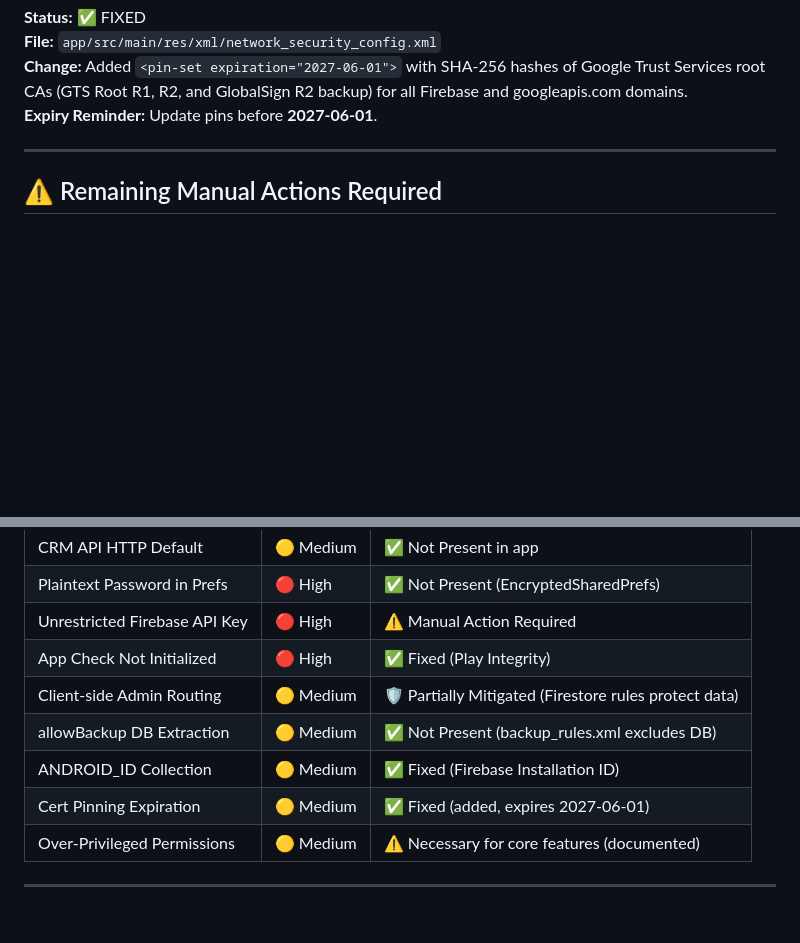
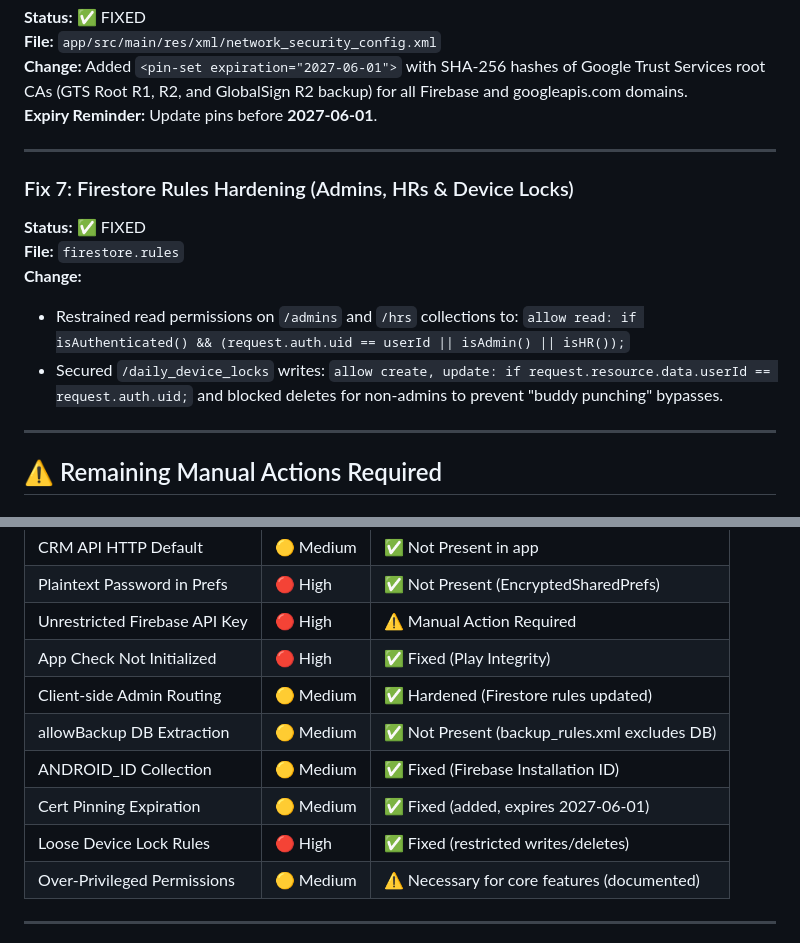
Before and after one commit to GulshanKumar21/LeadDialer, a Markdown page: SECURITY_FIXES.md, 2 parts joined by grey strips. Rendered like a GitHub page; blank space fills up the shorter version.

Commit message:
docs: update SECURITY_FIXES.md with Firestore rules hardening details

```diff
--- a/SECURITY_FIXES.md
+++ b/SECURITY_FIXES.md
@@ -71,6 +71,15 @@ Only data classes, Activities, Services, and Fragments are now selectively kept.
 
 ---
 
+### Fix 7: Firestore Rules Hardening (Admins, HRs & Device Locks)
+**Status:** ✅ FIXED
+**File:** `firestore.rules`
+**Change:**
+- Restrained read permissions on `/admins` and `/hrs` collections to: `allow read: if isAuthenticated() && (request.auth.uid == userId || isAdmin() || isHR());`
+- Secured `/daily_device_locks` writes: `allow create, update: if request.resource.data.userId == request.auth.uid;` and blocked deletes for non-admins to prevent "buddy punching" bypasses.
+
+---
+
 ## ⚠️ Remaining Manual Actions Required
 
 ### 1. Firebase API Key Restriction (Cloud Console)
@@ -117,10 +126,11 @@ Set a calendar reminder to verify and update Google's root CA hashes before this
 | Plaintext Password in Prefs | 🔴 High | ✅ Not Present (EncryptedSharedPrefs) |
 | Unrestricted Firebase API Key | 🔴 High | ⚠️ Manual Action Required |
 | App Check Not Initialized | 🔴 High | ✅ Fixed (Play Integrity) |
-| Client-side Admin Routing | 🟡 Medium | 🛡️ Partially Mitigated (Firestore rules protect data) |
+| Client-side Admin Routing | 🟡 Medium | ✅ Hardened (Firestore rules updated) |
 | allowBackup DB Extraction | 🟡 Medium | ✅ Not Present (backup_rules.xml excludes DB) |
 | ANDROID_ID Collection | 🟡 Medium | ✅ Fixed (Firebase Installation ID) |
 | Cert Pinning Expiration | 🟡 Medium | ✅ Fixed (added, expires 2027-06-01) |
+| Loose Device Lock Rules | 🔴 High | ✅ Fixed (restricted writes/deletes) |
 | Over-Privileged Permissions | 🟡 Medium | ⚠️ Necessary for core features (documented) |
 
 ---
```
